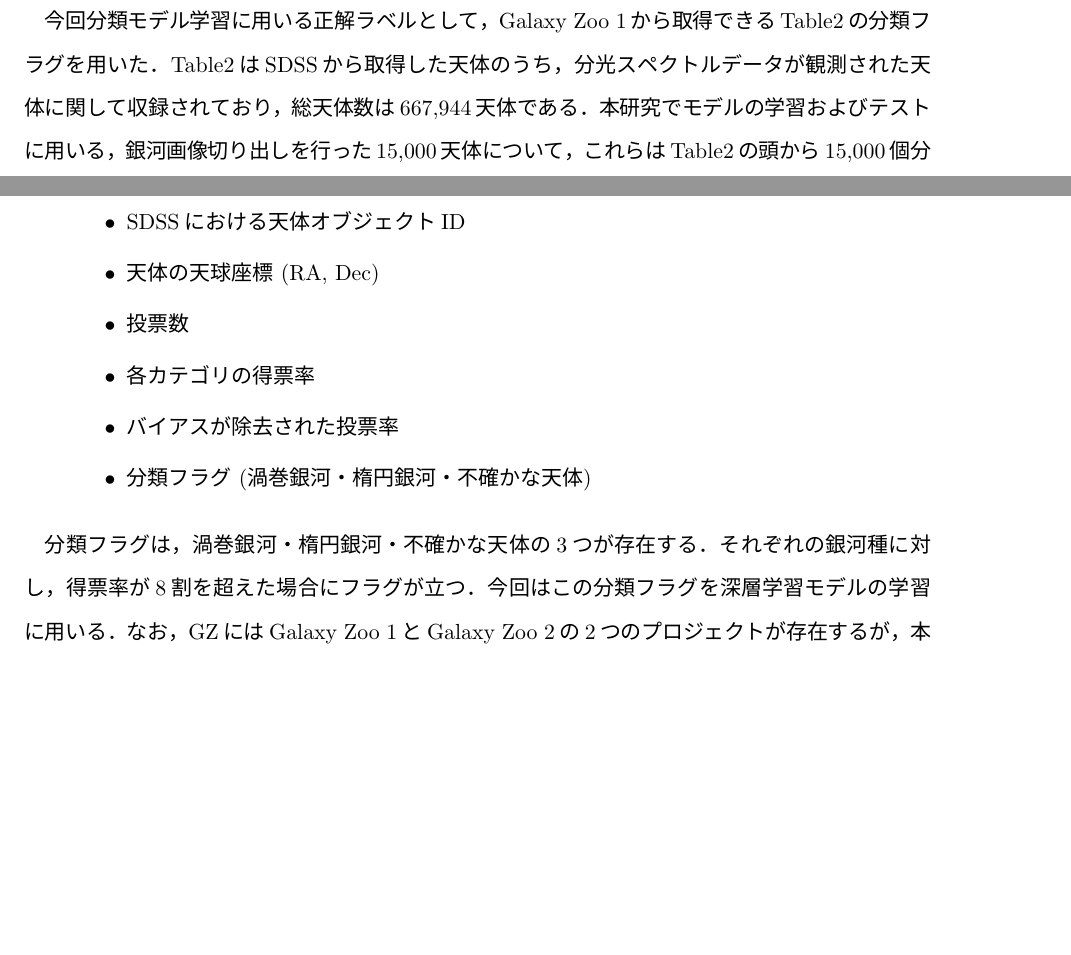
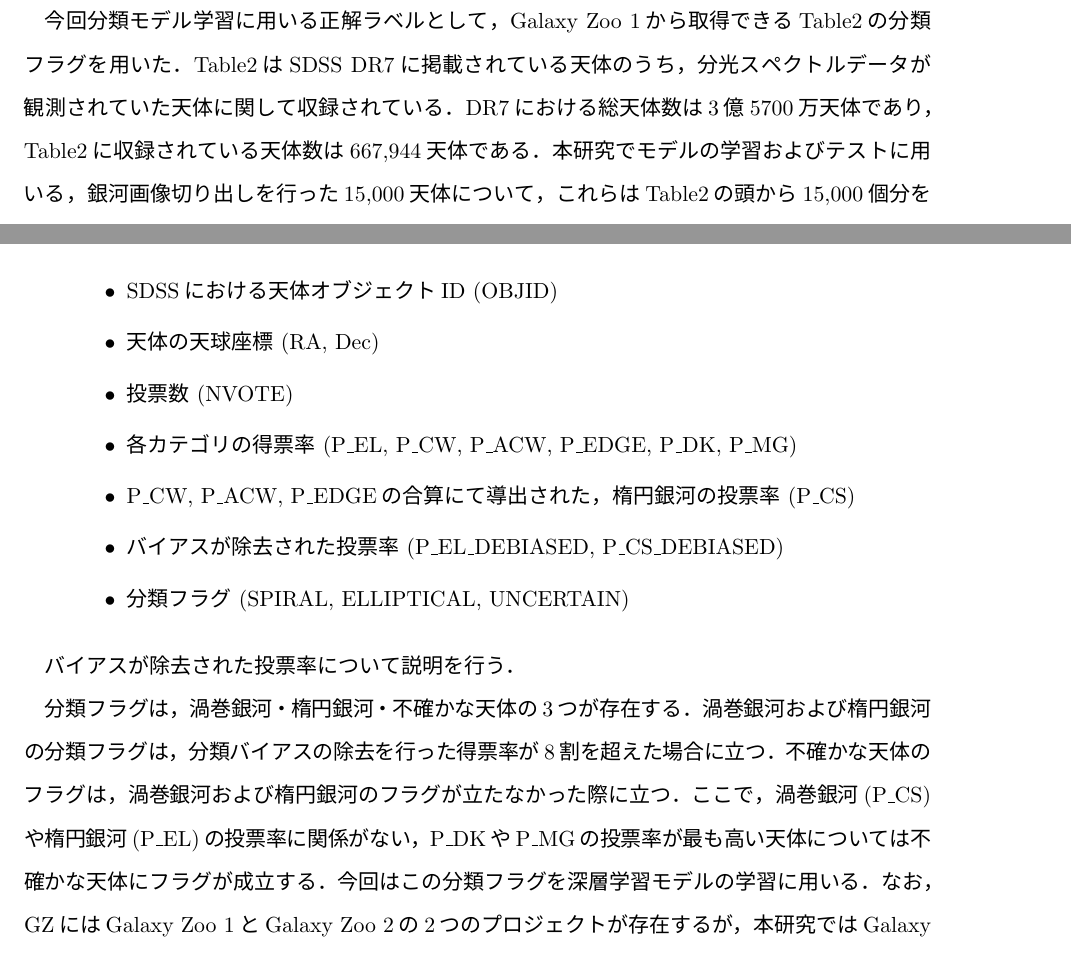
Before and after one commit to bonu-kun/master_thesis, a LaTeX thesis (homma22.tex): two parts of page 25 of 77, joined at a grey line, cut so that both start at the same text, the shorter picture padded with empty space. The pictures show the PDF file out/homma22.pdf that the author committed with the source.

Commit message:
220111 3章ほんの少し追記したが，終わってはない

```diff
--- a/homma22.tex
+++ b/homma22.tex
@@ -426,27 +426,35 @@
 
 \subsection{形態分類ラベル}
 今回分類モデル学習に用いる正解ラベルとして，Galaxy Zoo 1から取得できるTable2の分類フラグを用いた．
-Table2はSDSSから取得した天体のうち，分光スペクトルデータが観測された天体に関して収録されており，総天体数は667,944天体である．本研究でモデルの学習およびテストに用いる，銀河画像切り出しを行った15,000天体について，これらはTable2の頭から15,000個分を選びだした天体である．なお，Table2全体の渦巻銀河・楕円銀河・不確かな天体の比率は0.285 : 0.093 : 0.622であり，銀河画像切り出しを行った15,000天体の比率は0.271 : 0.104 : 0.626 であった．
+Table2はSDSS DR7に掲載されている天体のうち，分光スペクトルデータが観測されていた天体に関して収録されている．DR7における総天体数は3億5700万天体であり，Table2に収録されている天体数は667,944天体である．本研究でモデルの学習およびテストに用いる，銀河画像切り出しを行った15,000天体について，これらはTable2の頭から15,000個分を選びだした天体である．なお，Table2全体の渦巻銀河・楕円銀河・不確かな天体の比率は0.285 : 0.093 : 0.622であり，銀河画像切り出しを行った15,000天体の比率は0.271 : 0.104 : 0.626 であった．
 Table2の記載内容の一例を図\ref{fig:table2}に示す．
 
 \begin{quote}
- \begin{itemize}
-	\item SDSSにおける天体オブジェクトID
-	\item 天体の天球座標 (RA, Dec)
-	\item 投票数
-	\item 各カテゴリの得票率
-	\item バイアスが除去された投票率
-	\item 分類フラグ (渦巻銀河・楕円銀河・不確かな天体)
- \end{itemize}
+  \begin{itemize}
+   \item SDSSにおける天体オブジェクトID (OBJID)
+   \item 天体の天球座標 (RA, Dec)
+   \item 投票数 (NVOTE)
+   \item 各カテゴリの得票率 (P\_EL, P\_CW, P\_ACW, P\_EDGE, P\_DK, P\_MG)
+   \item P\_CW, P\_ACW, P\_EDGEの合算にて導出された，楕円銀河の投票率 (P\_CS)
+   \item バイアスが除去された投票率 (P\_EL\_DEBIASED, P\_CS\_DEBIASED)
+   \item 分類フラグ (SPIRAL, ELLIPTICAL, UNCERTAIN)
+  \end{itemize}
 \end{quote}
 
-分類フラグは，渦巻銀河・楕円銀河・不確かな天体の3つが存在する．それぞれの銀河種に対し，得票率が8割を超えた場合にフラグが立つ．今回はこの分類フラグを深層学習モデルの学習に用いる．なお，GZにはGalaxy Zoo 1とGalaxy Zoo 2の2つのプロジェクトが存在するが，本研究ではGalaxy Zoo 1の形態分類ラベルを実験に用いるため，今後はGalaxy Zoo 1をGZと呼称する．
+バイアスが除去された投票率について説明を行う．
+
+
+分類フラグは，渦巻銀河・楕円銀河・不確かな天体の3つが存在する．渦巻銀河および楕円銀河の分類フラグは，分類バイアスの除去を行った得票率が8割を超えた場合に立つ．不確かな天体のフラグは，渦巻銀河および楕円銀河のフラグが立たなかった際に立つ．ここで，渦巻銀河(P\_CS)や楕円銀河(P\_EL)の投票率に関係がない，P\_DKやP\_MGの投票率が最も高い天体については不確かな天体にフラグが成立する．
+今回はこの分類フラグを深層学習モデルの学習に用いる．なお，GZにはGalaxy Zoo 1とGalaxy Zoo 2の2つのプロジェクトが存在するが，本研究ではGalaxy Zoo 1の形態分類ラベルを実験に用いるため，今後はGalaxy Zoo 1をGZと呼称する．
+
+
+
 
 \begin{figure}[h]
  \centering
  \includegraphics[width=18cm]{images/table2.png}
  \caption{Table2}
- \label{fig:table2}
+ \label{fig:Galaxy Zoo 1におけるtable2の一例}
 \end{figure}
 
 \newpage
```
Also changed, not shown: out/homma22.pdf, homma22.tex (2 more changed lines), 5 other files.
